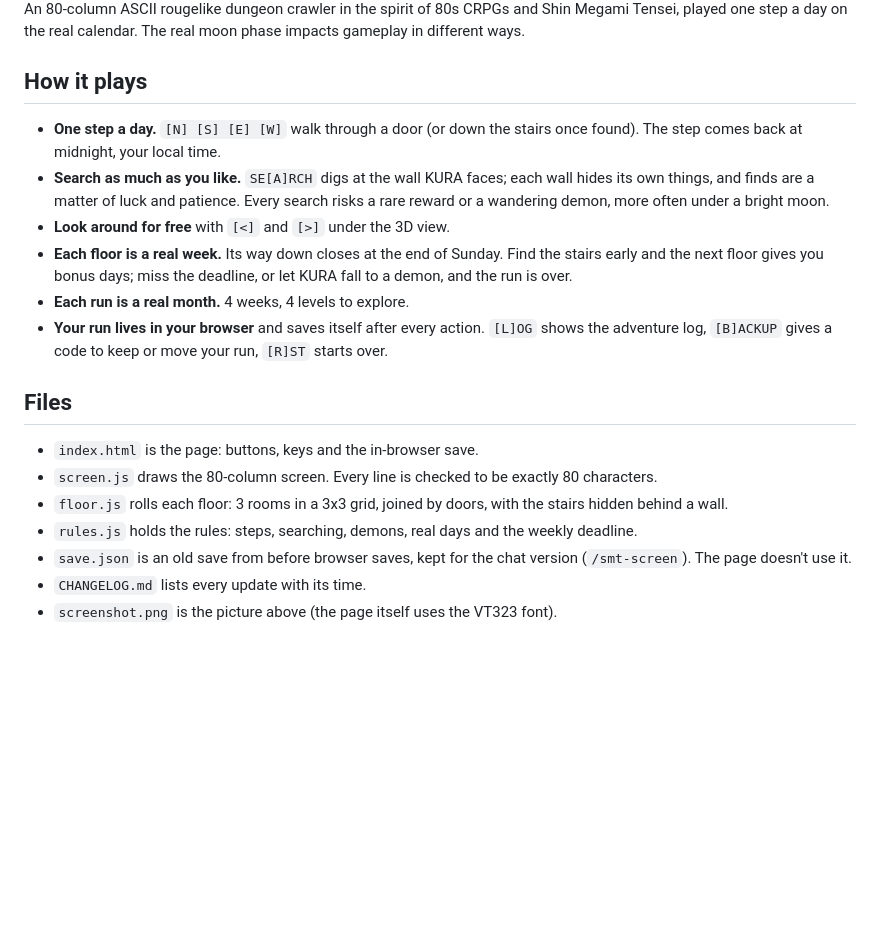
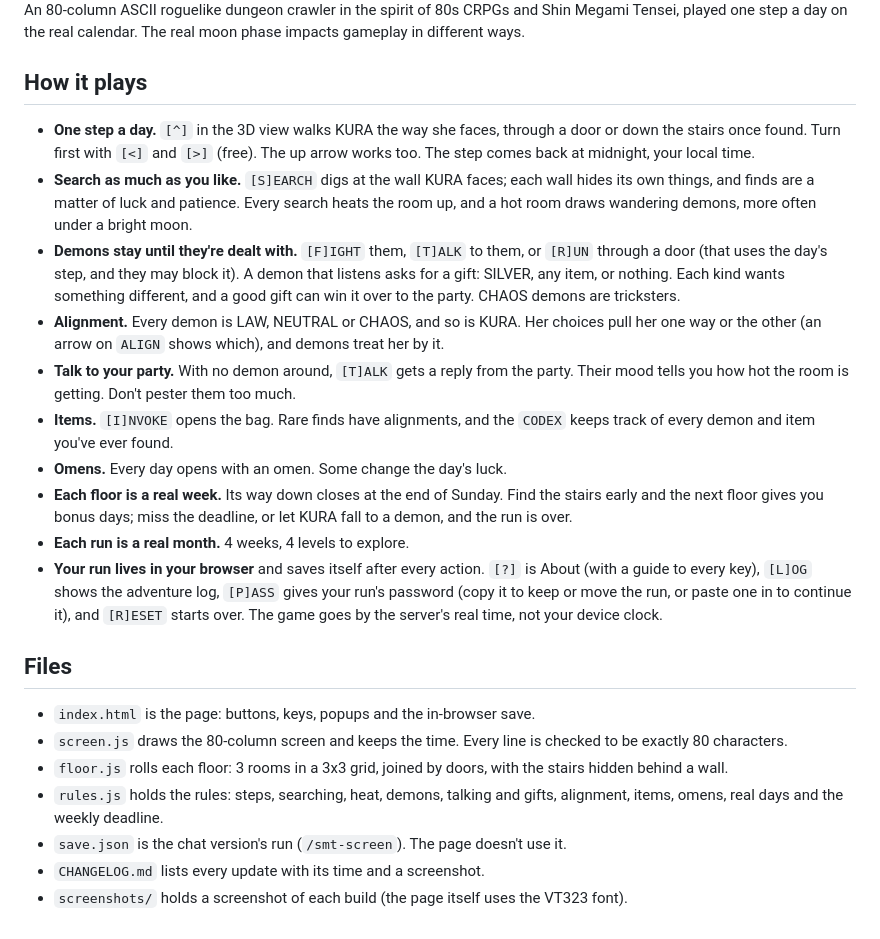
Before and after one commit to okayline/daily-dungeon, a Markdown page: README.md, the part around one of its changes. GitHub-like rendering; blank space fills up the shorter version.

```diff
--- a/README.md
+++ b/README.md
@@ -6,22 +6,25 @@
 
-
-An 80-column ASCII rougelike dungeon crawler in the spirit of 80s CRPGs and Shin Megami Tensei, played one step a day on the real calendar. The real moon phase impacts gameplay in different ways.
+An 80-column ASCII roguelike dungeon crawler in the spirit of 80s CRPGs and Shin Megami Tensei, played one step a day on the real calendar. The real moon phase impacts gameplay in different ways.
 
 ## How it plays
 
-- **One step a day.** `[N] [S] [E] [W]` walk through a door (or down the stairs once found). The step comes back at midnight, your local time.
-- **Search as much as you like.** `SE[A]RCH` digs at the wall KURA faces; each wall hides its own things, and finds are a matter of luck and patience. Every search risks a rare reward or a wandering demon, more often under a bright moon.
-- **Look around for free** with `[<]` and `[>]` under the 3D view.
+- **One step a day.** `[^]` in the 3D view walks KURA the way she faces, through a door or down the stairs once found. Turn first with `[<]` and `[>]` (free). The up arrow works too. The step comes back at midnight, your local time.
+- **Search as much as you like.** `[S]EARCH` digs at the wall KURA faces; each wall hides its own things, and finds are a matter of luck and patience. Every search heats the room up, and a hot room draws wandering demons, more often under a bright moon.
+- **Demons stay until they're dealt with.** `[F]IGHT` them, `[T]ALK` to them, or `[R]UN` through a door (that uses the day's step, and they may block it). A demon that listens asks for a gift: SILVER, any item, or nothing. Each kind wants something different, and a good gift can win it over to the party. CHAOS demons are tricksters.
+- **Alignment.** Every demon is LAW, NEUTRAL or CHAOS, and so is KURA. Her choices pull her one way or the other (an arrow on `ALIGN` shows which), and demons treat her by it.
+- **Talk to your party.** With no demon around, `[T]ALK` gets a reply from the party. Their mood tells you how hot the room is getting. Don't pester them too much.
+- **Items.** `[I]NVOKE` opens the bag. Rare finds have alignments, and the `CODEX` keeps track of every demon and item you've ever found.
+- **Omens.** Every day opens with an omen. Some change the day's luck.
 - **Each floor is a real week.** Its way down closes at the end of Sunday. Find the stairs early and the next floor gives you bonus days; miss the deadline, or let KURA fall to a demon, and the run is over.
 - **Each run is a real month.** 4 weeks, 4 levels to explore.
-- **Your run lives in your browser** and saves itself after every action. `[L]OG` shows the adventure log, `[B]ACKUP` gives a code to keep or move your run, `[R]ST` starts over.
+- **Your run lives in your browser** and saves itself after every action. `[?]` is About (with a guide to every key), `[L]OG` shows the adventure log, `[P]ASS` gives your run's password (copy it to keep or move the run, or paste one in to continue it), and `[R]ESET` starts over. The game goes by the server's real time, not your device clock.
 
 ## Files
 
-- `index.html` is the page: buttons, keys and the in-browser save.
-- `screen.js` draws the 80-column screen. Every line is checked to be exactly 80 characters.
+- `index.html` is the page: buttons, keys, popups and the in-browser save.
+- `screen.js` draws the 80-column screen and keeps the time. Every line is checked to be exactly 80 characters.
 - `floor.js` rolls each floor: 3 rooms in a 3x3 grid, joined by doors, with the stairs hidden behind a wall.
-- `rules.js` holds the rules: steps, searching, demons, real days and the weekly deadline.
-- `save.json` is an old save from before browser saves, kept for the chat version (`/smt-screen`). The page doesn't use it.
-- `CHANGELOG.md` lists every update with its time.
-- `screenshot.png` is the picture above (the page itself uses the VT323 font).
+- `rules.js` holds the rules: steps, searching, heat, demons, talking and gifts, alignment, items, omens, real days and the weekly deadline.
+- `save.json` is the chat version's run (`/smt-screen`). The page doesn't use it.
+- `CHANGELOG.md` lists every update with its time and a screenshot.
+- `screenshots/` holds a screenshot of each build (the page itself uses the VT323 font).
```
Also changed, not shown: other parts of README.md (+1 -1 lines), CHANGELOG.md (+26 -0 lines), screenshot.png (deleted), screenshots/v0.27.png (added), screenshots/v0.28.png (added), 3 other files.
